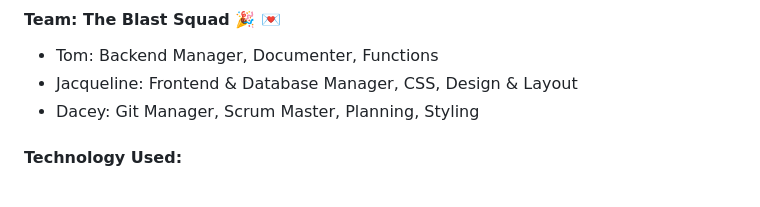
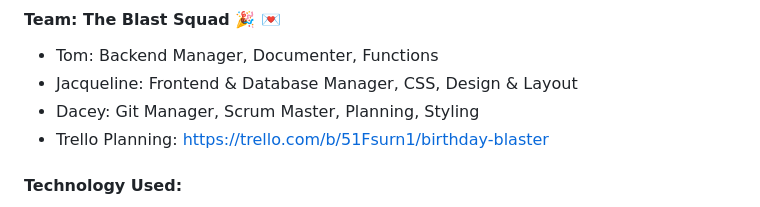
Before and after one commit to jpineda48/Pod1-Project-3, a Markdown page: README.md, the part around the change. Rendered like a GitHub page.

```diff
--- a/README.md
+++ b/README.md
@@ -7,6 +7,7 @@ Birthday Blaster is a fun and festive event reminder application, designed to he
 - Tom: Backend Manager, Documenter, Functions
 - Jacqueline: Frontend & Database Manager, CSS, Design & Layout
 - Dacey: Git Manager, Scrum Master, Planning, Styling
+- Trello Planning: https://trello.com/b/51Fsurn1/birthday-blaster
 
 #### Technology Used:
 - Python
```
